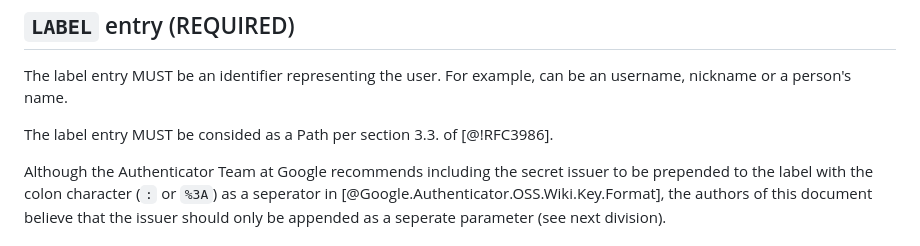
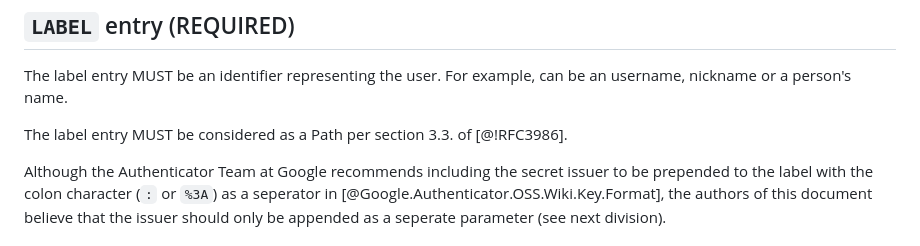
Before and after one commit to linuxgemini/otpauth-spec-draft, a Markdown page: main.md, the part around the change. GitHub-like rendering.

Commit message:
consided -> considered
Signed-off-by: Seonghyeon Cho <seonghyeoncho96@gmail.com>

```diff
--- a/main.md
+++ b/main.md
@@ -129,7 +129,7 @@ The type entry MUST be one of `totp` or `hotp`, depending on the OTP type.
 The label entry MUST be an identifier representing the user. For example,
 can be an username, nickname or a person's name.
 
-The label entry MUST be consided as a Path per section 3.3. of [@!RFC3986].
+The label entry MUST be considered as a Path per section 3.3. of [@!RFC3986].
 
 Although the Authenticator Team at Google recommends including the secret
 issuer to be prepended to the label with the colon character (`:` or `%3A`)
```
